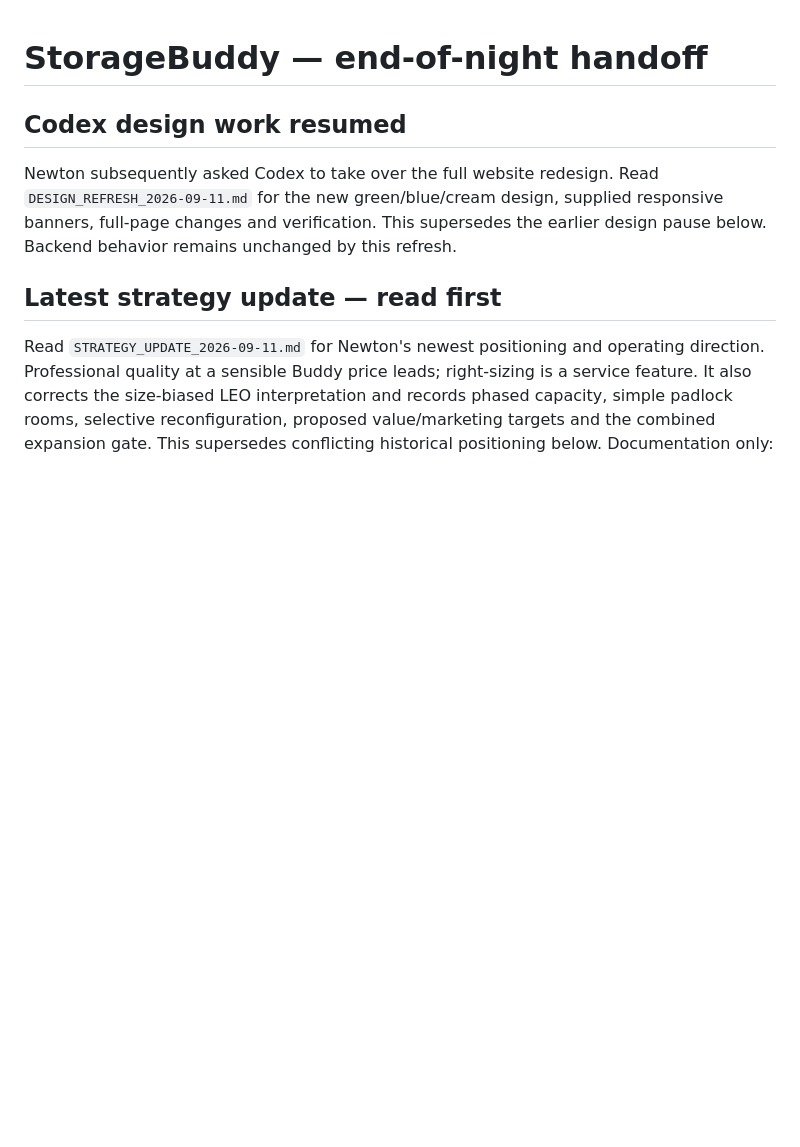
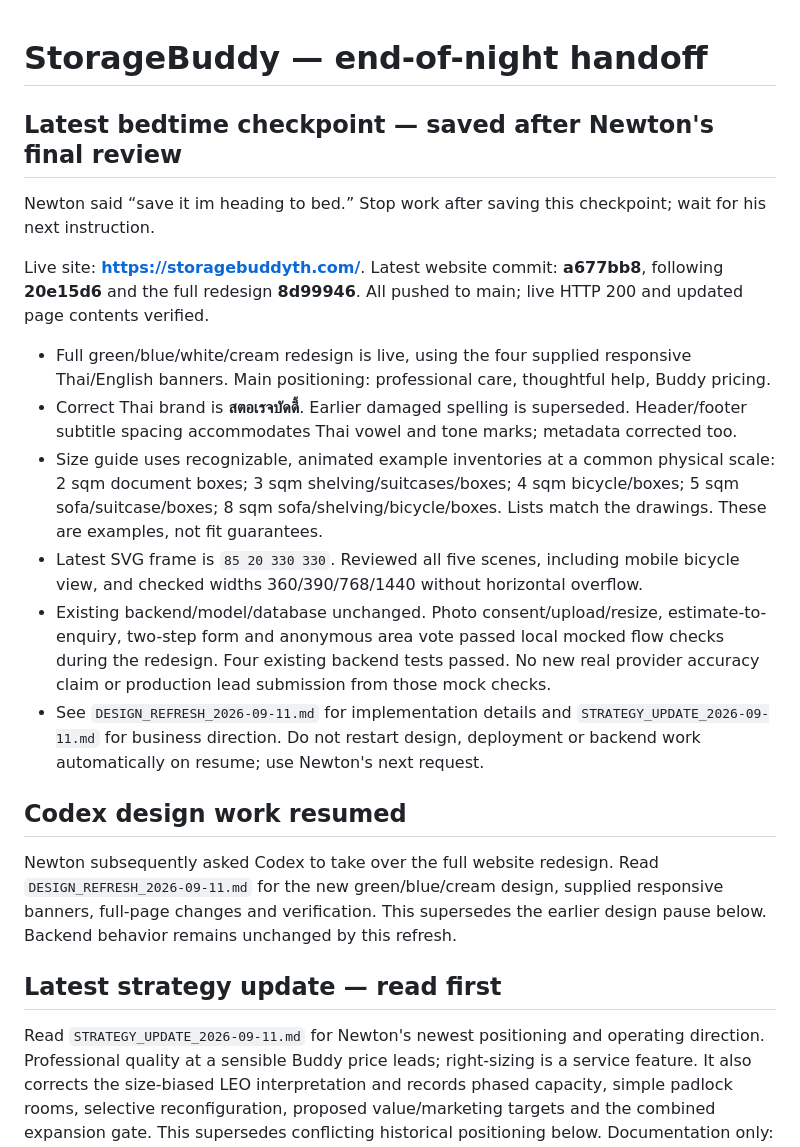
Before and after one commit to NewtonNathaphon/storage-demand-test, a Markdown page: RESUME_HERE.md, the part around the change. Drawn GitHub-style; blank space fills up the shorter version.

Commit message:
Save bedtime checkpoint for StorageBuddy

```diff
--- a/RESUME_HERE.md
+++ b/RESUME_HERE.md
@@ -1,4 +1,18 @@
 # StorageBuddy — end-of-night handoff
+
+## Latest bedtime checkpoint — saved after Newton's final review
+
+Newton said “save it im heading to bed.” Stop work after saving this checkpoint; wait for his next instruction.
+
+Live site: **https://storagebuddyth.com/**. Latest website commit: **a677bb8**, following **20e15d6** and the full redesign **8d99946**. All pushed to main; live HTTP 200 and updated page contents verified.
+
+- Full green/blue/white/cream redesign is live, using the four supplied responsive Thai/English banners. Main positioning: professional care, thoughtful help, Buddy pricing.
+- Correct Thai brand is **สตอเรจบัดดี้**. Earlier damaged spelling is superseded. Header/footer subtitle spacing accommodates Thai vowel and tone marks; metadata corrected too.
+- Size guide uses recognizable, animated example inventories at a common physical scale: 2 sqm document boxes; 3 sqm shelving/suitcases/boxes; 4 sqm bicycle/boxes; 5 sqm sofa/suitcase/boxes; 8 sqm sofa/shelving/bicycle/boxes. Lists match the drawings. These are examples, not fit guarantees.
+- Latest SVG frame is `85 20 330 330`. Reviewed all five scenes, including mobile bicycle view, and checked widths 360/390/768/1440 without horizontal overflow.
+- Existing backend/model/database unchanged. Photo consent/upload/resize, estimate-to-enquiry, two-step form and anonymous area vote passed local mocked flow checks during the redesign. Four existing backend tests passed. No new real provider accuracy claim or production lead submission from those mock checks.
+- See `DESIGN_REFRESH_2026-09-11.md` for implementation details and `STRATEGY_UPDATE_2026-09-11.md` for business direction. Do not restart design, deployment or backend work automatically on resume; use Newton's next request.
+
 
 ## Codex design work resumed
 
```
